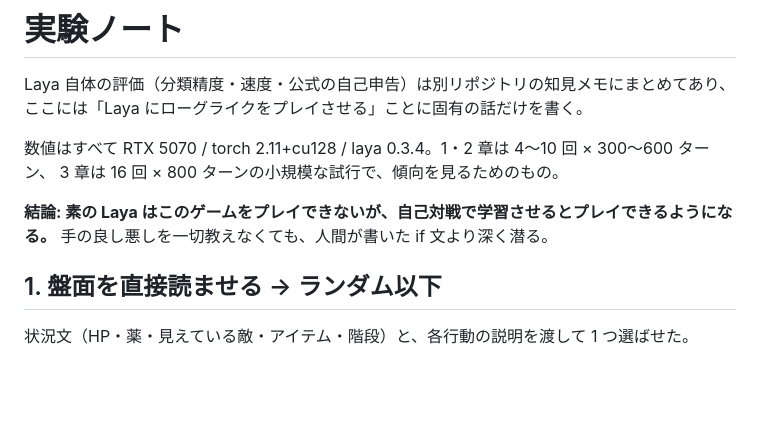
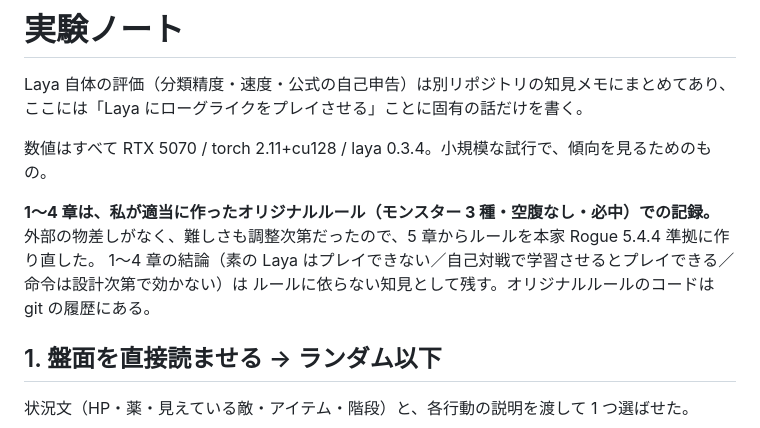
Before and after one commit to satkur/laya-rogue, a Markdown page: NOTES.md, the part around one of its changes. GitHub-like rendering; blank space fills up the shorter version.

Commit message:
実験ノート: 命令つき学習の結果と、本家 Rogue 準拠への作り直しを追記
Claude-Session: https://claude.ai/code/session_018ymEppUxvWCK6ZySsYJKxy

```diff
--- a/NOTES.md
+++ b/NOTES.md
@@ -3,11 +3,12 @@
 Laya 自体の評価（分類精度・速度・公式の自己申告）は別リポジトリの知見メモにまとめてあり、
 ここには「Laya にローグライクをプレイさせる」ことに固有の話だけを書く。
 
-数値はすべて RTX 5070 / torch 2.11+cu128 / laya 0.3.4。1・2 章は 4〜10 回 × 300〜600 ターン、
-3 章は 16 回 × 800 ターンの小規模な試行で、傾向を見るためのもの。
+数値はすべて RTX 5070 / torch 2.11+cu128 / laya 0.3.4。小規模な試行で、傾向を見るためのもの。
 
-**結論: 素の Laya はこのゲームをプレイできないが、自己対戦で学習させるとプレイできるようになる。**
-手の良し悪しを一切教えなくても、人間が書いた if 文より深く潜る。
+**1〜4 章は、私が適当に作ったオリジナルルール（モンスター 3 種・空腹なし・必中）での記録。**
+外部の物差しがなく、難しさも調整次第だったので、5 章からルールを本家 Rogue 5.4.4 準拠に作り直した。
+1〜4 章の結論（素の Laya はプレイできない／自己対戦で学習させるとプレイできる／命令は設計次第で効かない）は
+ルールに依らない知見として残す。オリジナルルールのコードは git の履歴にある。
 
 ## 1. 盤面を直接読ませる → ランダム以下
 
```
Also changed, not shown: other parts of NOTES.md (+49 -0 lines).
